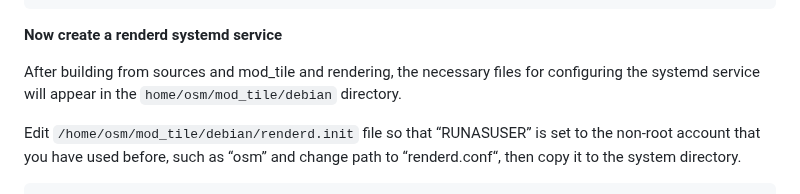
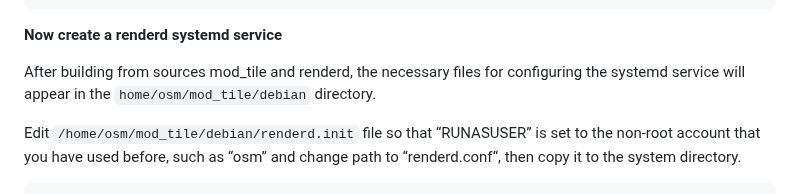
Before and after one commit to dbelkovsky/easy_osm, a Markdown page: README.md, the part around the change. GitHub-like rendering.

Commit message:
Чт 14 мар 2024 22:37:28 CET

```diff
--- a/README.md
+++ b/README.md
@@ -560,7 +560,7 @@ renderd[5163]: Using web mercator projection settingsrenderd[5163]: Using web me
 
 **Now create a renderd systemd service**
 
-After building from sources and mod_tile and rendering, the necessary files for configuring the systemd service will appear in the `home/osm/mod_tile/debian` directory.
+After building from sources mod_tile and renderd, the necessary files for configuring the systemd service will appear in the `home/osm/mod_tile/debian` directory.
 
 Edit `/home/osm/mod_tile/debian/renderd.init` file so that “RUNASUSER” is set to the non-root account that you have used before, such as “osm” and change path to “renderd.conf“, then copy it to the system directory.
 
```
